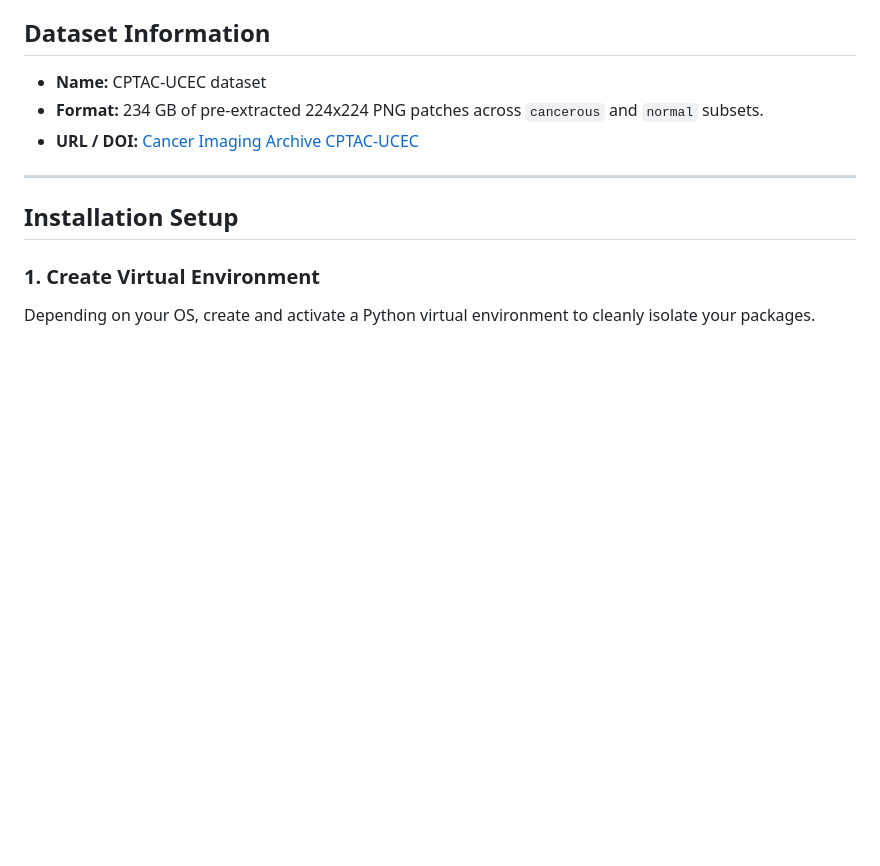
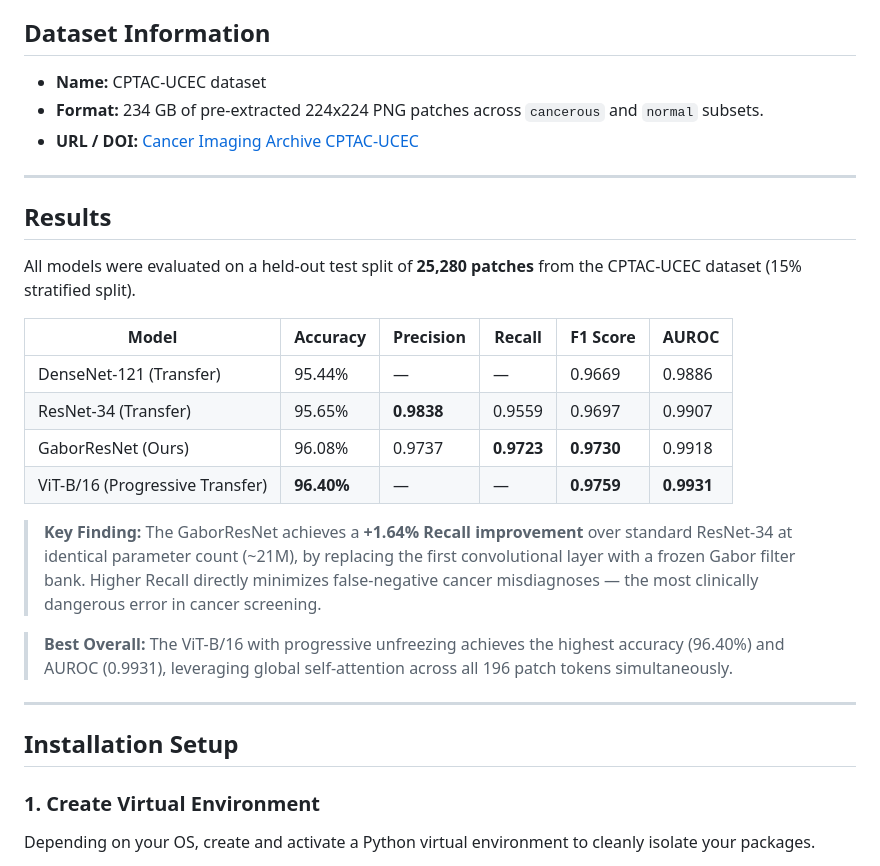
Before and after one commit to krhash/computer-vision, a Markdown page: 6-uterine-cancer-detection/README.md, the part around the change. GitHub-like rendering; blank space fills up the shorter version.

Commit message:
[6-ucec] : Add results to readme

```diff
--- a/6-uterine-cancer-detection/README.md
+++ b/6-uterine-cancer-detection/README.md
@@ -16,6 +16,23 @@ This project extends our prior UCEC (Uterine Corpus Endometrial Carcinoma) cance
 - **Name:** CPTAC-UCEC dataset
 - **Format:** 234 GB of pre-extracted 224x224 PNG patches across `cancerous` and `normal` subsets.
 - **URL / DOI:** [Cancer Imaging Archive CPTAC-UCEC](https://www.cancerimagingarchive.net/collection/cptac-ucec/)
+
+---
+
+## Results
+
+All models were evaluated on a held-out test split of **25,280 patches** from the CPTAC-UCEC dataset (15% stratified split).
+
+| Model | Accuracy | Precision | Recall | F1 Score | AUROC |
+|---|---|---|---|---|---|
+| DenseNet-121 (Transfer) | 95.44% | — | — | 0.9669 | 0.9886 |
+| ResNet-34 (Transfer) | 95.65% | **0.9838** | 0.9559 | 0.9697 | 0.9907 |
+| GaborResNet (Ours) | 96.08% | 0.9737 | **0.9723** | **0.9730** | 0.9918 |
+| ViT-B/16 (Progressive Transfer) | **96.40%** | — | — | **0.9759** | **0.9931** |
+
+> **Key Finding:** The GaborResNet achieves a **+1.64% Recall improvement** over standard ResNet-34 at identical parameter count (~21M), by replacing the first convolutional layer with a frozen Gabor filter bank. Higher Recall directly minimizes false-negative cancer misdiagnoses — the most clinically dangerous error in cancer screening.
+
+> **Best Overall:** The ViT-B/16 with progressive unfreezing achieves the highest accuracy (96.40%) and AUROC (0.9931), leveraging global self-attention across all 196 patch tokens simultaneously.
 
 ---
 
```
